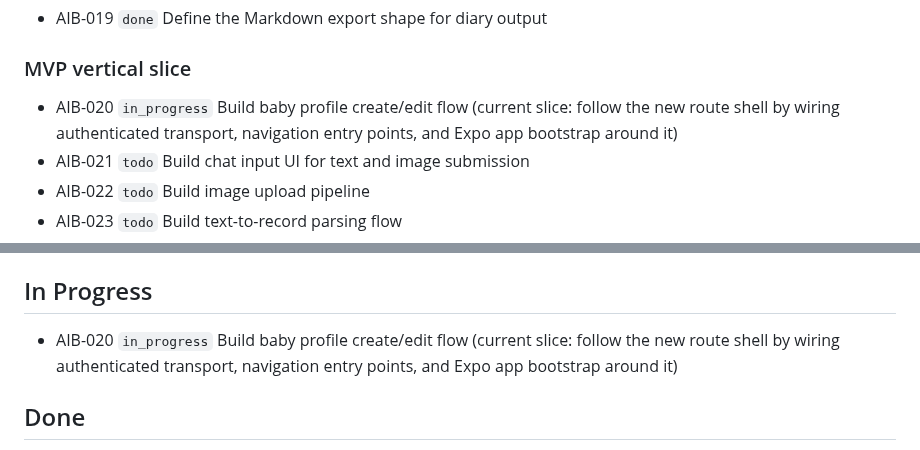
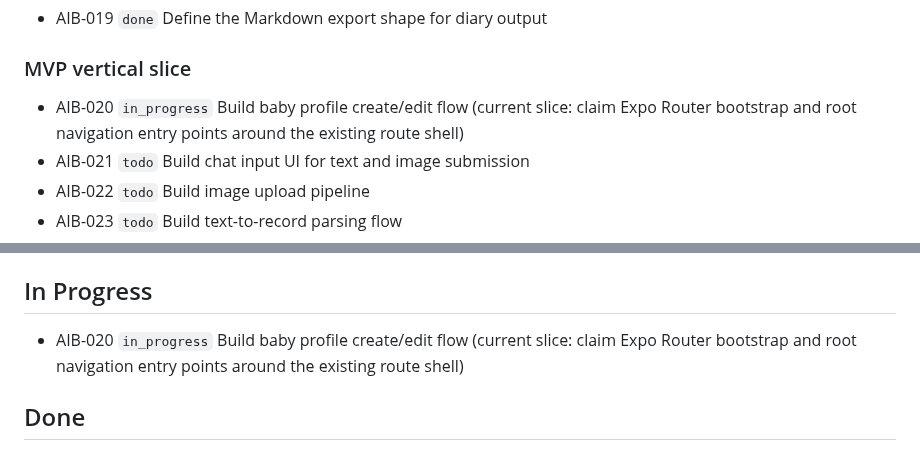
Before and after one commit to tensorcopy/aibaby, a Markdown page: tasks/current.md, 2 parts joined by grey strips. Rendered like a GitHub page.

Commit message:
chore(AIB-020): claim Expo bootstrap slice

```diff
--- a/tasks/current.md
+++ b/tasks/current.md
@@ -14,7 +14,7 @@ This file is the lightweight shared backlog for human and agent coordination.
 - AIB-019 `done` Define the Markdown export shape for diary output
 
 ### MVP vertical slice
-- AIB-020 `in_progress` Build baby profile create/edit flow (current slice: follow the new route shell by wiring authenticated transport, navigation entry points, and Expo app bootstrap around it)
+- AIB-020 `in_progress` Build baby profile create/edit flow (current slice: claim Expo Router bootstrap and root navigation entry points around the existing route shell)
 - AIB-021 `todo` Build chat input UI for text and image submission
 - AIB-022 `todo` Build image upload pipeline
 - AIB-023 `todo` Build text-to-record parsing flow
@@ -48,7 +48,7 @@ This file is the lightweight shared backlog for human and agent coordination.
 
 ## In Progress
 
-- AIB-020 `in_progress` Build baby profile create/edit flow (current slice: follow the new route shell by wiring authenticated transport, navigation entry points, and Expo app bootstrap around it)
+- AIB-020 `in_progress` Build baby profile create/edit flow (current slice: claim Expo Router bootstrap and root navigation entry points around the existing route shell)
 
 ## Done
 
```
